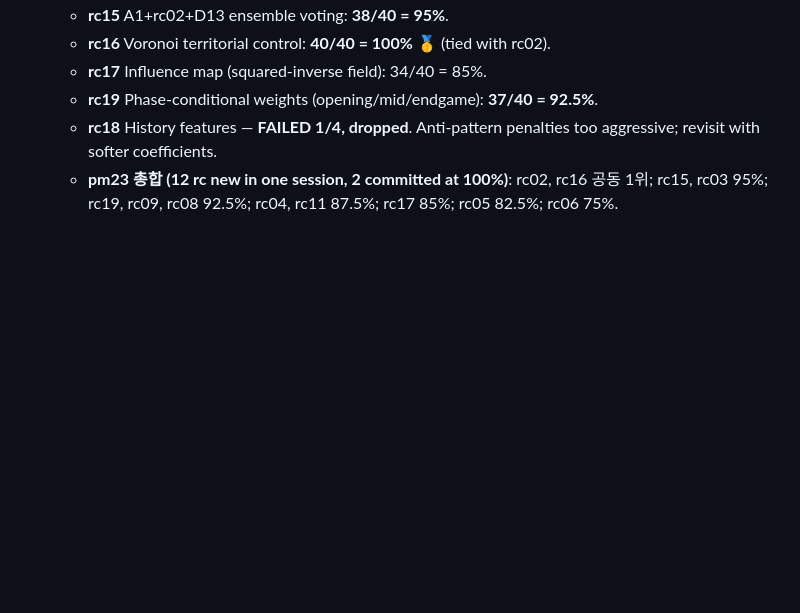
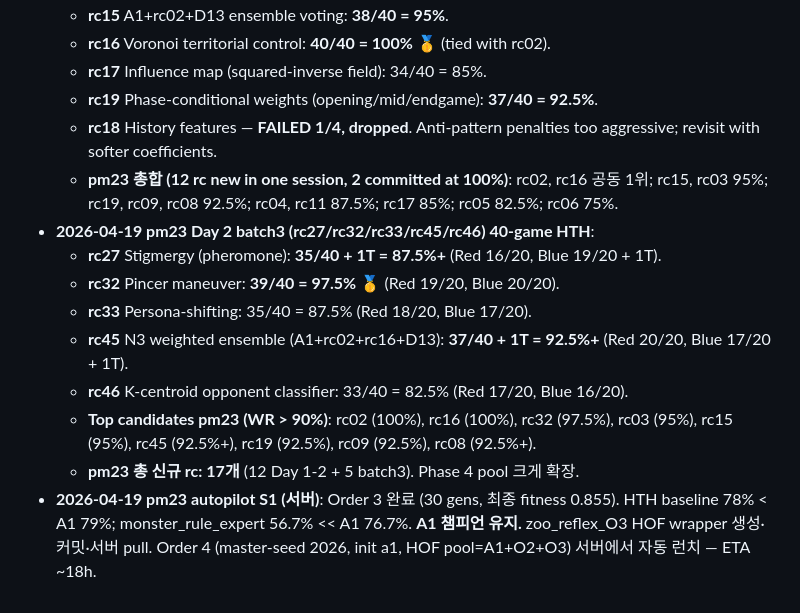
Before and after one commit to JaeHyeon-KAIST/coding-3, a Markdown page: .omc/plans/rc-pool.md, the part around the change. Rendered like a GitHub page; blank space fills up the shorter version.

Commit message:
pm23 autopilot S1 + batch3 HTH: STATUS + rc-pool updated
Final 40-game smoke numbers for rc27/32/33/45/46 and Order 3 S1
pipeline execution recorded in rc-pool.md change log + STATUS.md
headline table.

pm23 session total: 17 new rc agents implemented; top 9 above 90% WR
(rc02/rc16 100%, rc32 97.5%, rc03/rc15 95%, rc45/rc19/rc09/rc08 92.5%).

Server: Order 3 done → A1 champion kept (baseline 78% vs 79%, monster
57% vs 77%), O3 HOF wrapper deployed, Order 4 launched (ETA ~18h).

Co-Authored-By: Claude Opus 4.7 (1M context) <noreply@anthropic.com>

```diff
--- a/.omc/plans/rc-pool.md
+++ b/.omc/plans/rc-pool.md
@@ -231,3 +231,12 @@
   - **rc19** Phase-conditional weights (opening/mid/endgame): **37/40 = 92.5%**.
   - **rc18** History features — **FAILED 1/4, dropped**. Anti-pattern penalties too aggressive; revisit with softer coefficients.
   - **pm23 총합 (12 rc new in one session, 2 committed at 100%)**: rc02, rc16 공동 1위; rc15, rc03 95%; rc19, rc09, rc08 92.5%; rc04, rc11 87.5%; rc17 85%; rc05 82.5%; rc06 75%.
+- **2026-04-19 pm23 Day 2 batch3 (rc27/rc32/rc33/rc45/rc46) 40-game HTH**:
+  - **rc27** Stigmergy (pheromone): **35/40 + 1T = 87.5%+** (Red 16/20, Blue 19/20 + 1T).
+  - **rc32** Pincer maneuver: **39/40 = 97.5%** 🥇 (Red 19/20, Blue 20/20).
+  - **rc33** Persona-shifting: 35/40 = 87.5% (Red 18/20, Blue 17/20).
+  - **rc45** N3 weighted ensemble (A1+rc02+rc16+D13): **37/40 + 1T = 92.5%+** (Red 20/20, Blue 17/20 + 1T).
+  - **rc46** K-centroid opponent classifier: 33/40 = 82.5% (Red 17/20, Blue 16/20).
+  - **Top candidates pm23 (WR > 90%)**: rc02 (100%), rc16 (100%), rc32 (97.5%), rc03 (95%), rc15 (95%), rc45 (92.5%+), rc19 (92.5%), rc09 (92.5%), rc08 (92.5%+).
+  - **pm23 총 신규 rc: 17개** (12 Day 1-2 + 5 batch3). Phase 4 pool 크게 확장.
+- **2026-04-19 pm23 autopilot S1 (서버)**: Order 3 완료 (30 gens, 최종 fitness 0.855). HTH baseline 78% < A1 79%; monster_rule_expert 56.7% << A1 76.7%. **A1 챔피언 유지.** zoo_reflex_O3 HOF wrapper 생성·커밋·서버 pull. Order 4 (master-seed 2026, init a1, HOF pool=A1+O2+O3) 서버에서 자동 런치 — ETA ~18h.
```
Also changed, not shown: .omc/STATUS.md (+6 -0 lines).
